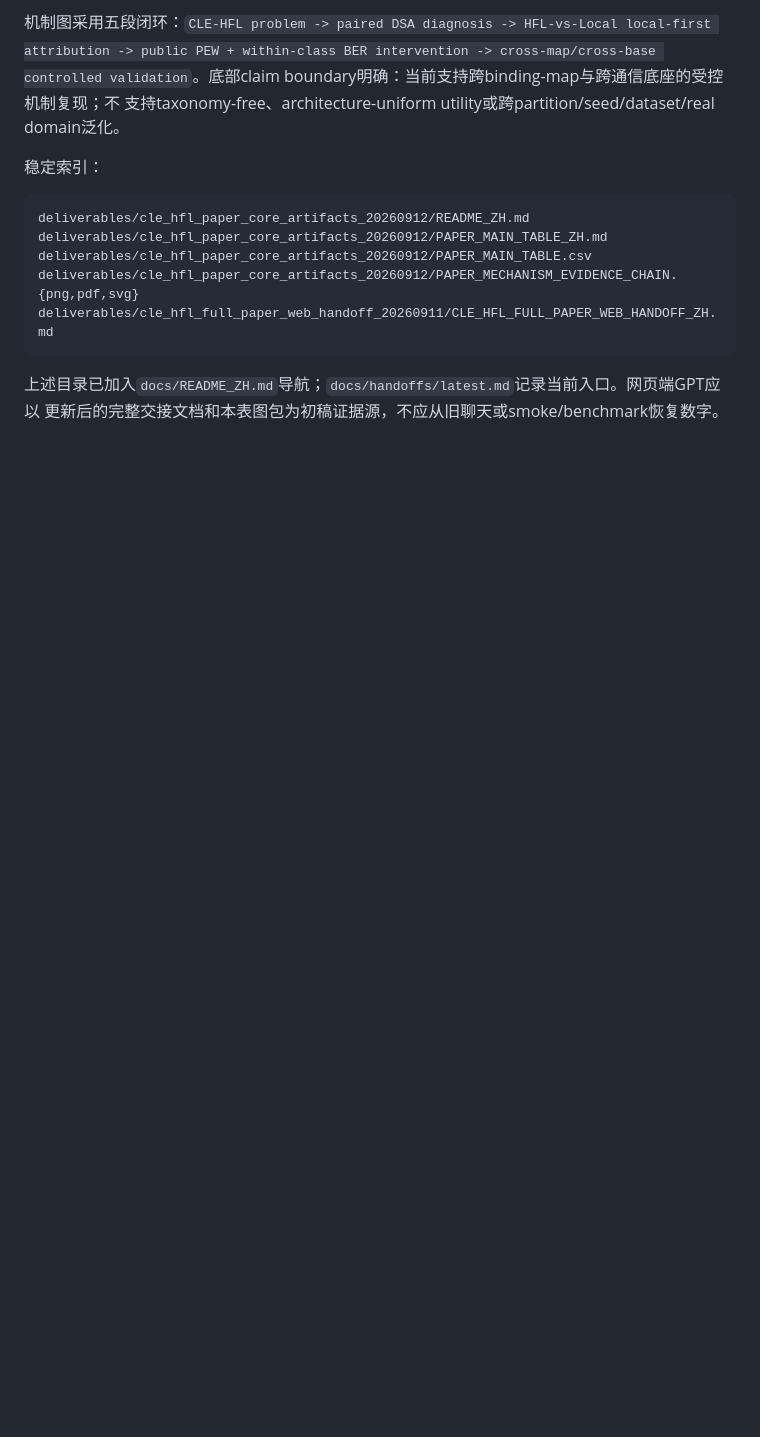
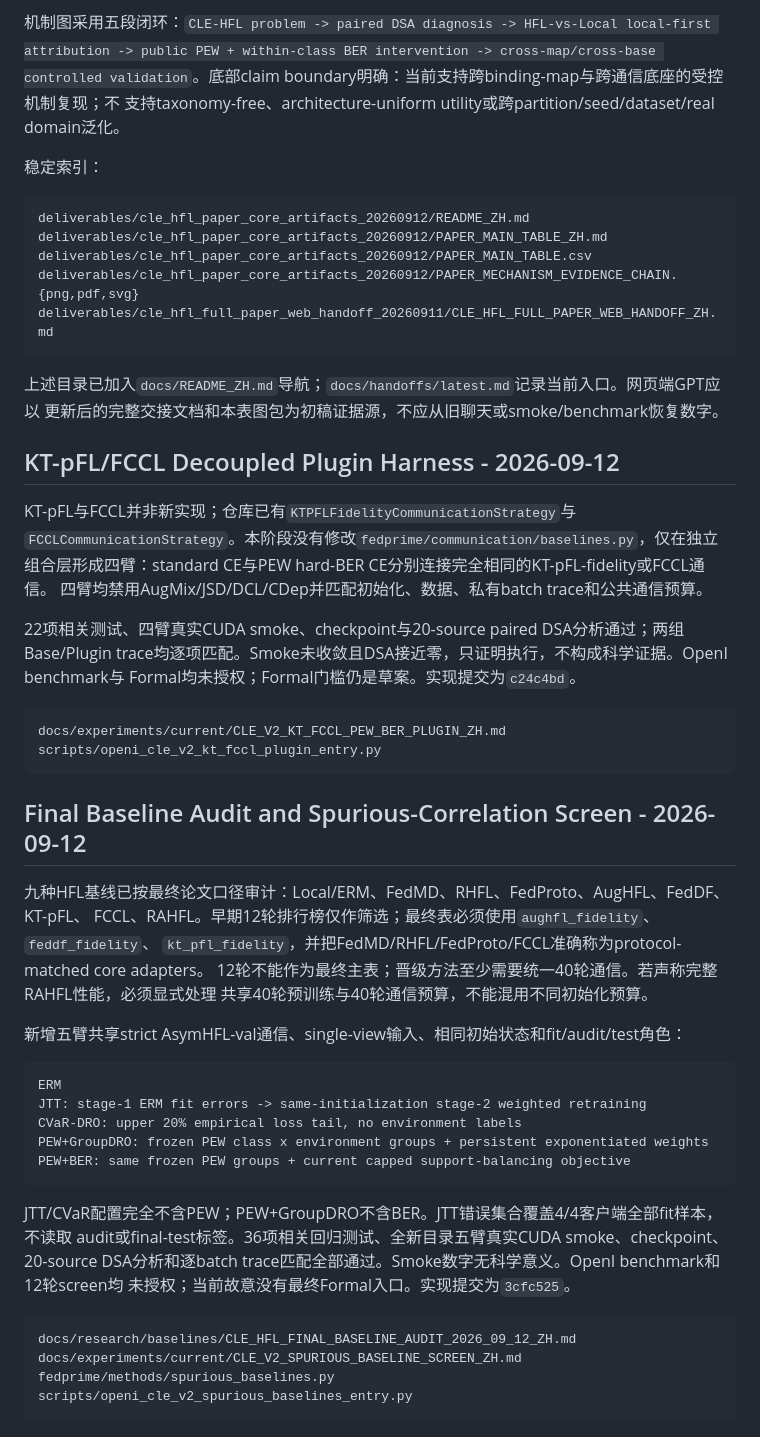
Before and after one commit to yibinlin-fl/fedprime-d2c, a Markdown page: docs/project/CURRENT_PROJECT_MEMORY.md, the part around one of its changes. GitHub-like rendering; blank space fills up the shorter version.

Commit message:
docs: record baseline screen progress

````diff
--- a/docs/project/CURRENT_PROJECT_MEMORY.md
+++ b/docs/project/CURRENT_PROJECT_MEMORY.md
@@ -4419,3 +4419,49 @@ deliverables/cle_hfl_full_paper_web_handoff_20260911/CLE_HFL_FULL_PAPER_WEB_HAND
 
 上述目录已加入`docs/README_ZH.md`导航；`docs/handoffs/latest.md`记录当前入口。网页端GPT应以
 更新后的完整交接文档和本表图包为初稿证据源，不应从旧聊天或smoke/benchmark恢复数字。
+
+## KT-pFL/FCCL Decoupled Plugin Harness - 2026-09-12
+
+KT-pFL与FCCL并非新实现；仓库已有`KTPFLFidelityCommunicationStrategy`与
+`FCCLCommunicationStrategy`。本阶段没有修改`fedprime/communication/baselines.py`，仅在独立
+组合层形成四臂：standard CE与PEW hard-BER CE分别连接完全相同的KT-pFL-fidelity或FCCL通信。
+四臂均禁用AugMix/JSD/DCL/CDep并匹配初始化、数据、私有batch trace和公共通信预算。
+
+22项相关测试、四臂真实CUDA smoke、checkpoint与20-source paired DSA分析通过；两组Base/Plugin
+trace均逐项匹配。Smoke未收敛且DSA接近零，只证明执行，不构成科学证据。OpenI benchmark与
+Formal均未授权；Formal门槛仍是草案。实现提交为`c24c4bd`。
+
+```text
+docs/experiments/current/CLE_V2_KT_FCCL_PEW_BER_PLUGIN_ZH.md
+scripts/openi_cle_v2_kt_fccl_plugin_entry.py
+```
+
+## Final Baseline Audit and Spurious-Correlation Screen - 2026-09-12
+
+九种HFL基线已按最终论文口径审计：Local/ERM、FedMD、RHFL、FedProto、AugHFL、FedDF、KT-pFL、
+FCCL、RAHFL。早期12轮排行榜仅作筛选；最终表必须使用`aughfl_fidelity`、`feddf_fidelity`、
+`kt_pfl_fidelity`，并把FedMD/RHFL/FedProto/FCCL准确称为protocol-matched core adapters。
+12轮不能作为最终主表；晋级方法至少需要统一40轮通信。若声称完整RAHFL性能，必须显式处理
+共享40轮预训练与40轮通信预算，不能混用不同初始化预算。
+
+新增五臂共享strict AsymHFL-val通信、single-view输入、相同初始状态和fit/audit/test角色：
+
+```text
+ERM
+JTT: stage-1 ERM fit errors -> same-initialization stage-2 weighted retraining
+CVaR-DRO: upper 20% empirical loss tail, no environment labels
+PEW+GroupDRO: frozen PEW class x environment groups + persistent exponentiated weights
+PEW+BER: same frozen PEW groups + current capped support-balancing objective
+```
+
+JTT/CVaR配置完全不含PEW；PEW+GroupDRO不含BER。JTT错误集合覆盖4/4客户端全部fit样本，不读取
+audit或final-test标签。36项相关回归测试、全新目录五臂真实CUDA smoke、checkpoint、20-source
+DSA分析和逐batch trace匹配全部通过。Smoke数字无科学意义。OpenI benchmark和12轮screen均
+未授权；当前故意没有最终Formal入口。实现提交为`3cfc525`。
+
+```text
+docs/research/baselines/CLE_HFL_FINAL_BASELINE_AUDIT_2026_09_12_ZH.md
+docs/experiments/current/CLE_V2_SPURIOUS_BASELINE_SCREEN_ZH.md
+fedprime/methods/spurious_baselines.py
+scripts/openi_cle_v2_spurious_baselines_entry.py
+```
````
Also changed, not shown: other parts of docs/project/CURRENT_PROJECT_MEMORY.md (+1 -1 lines), docs/project/TODO_NEXT.md (+15 -0 lines).
